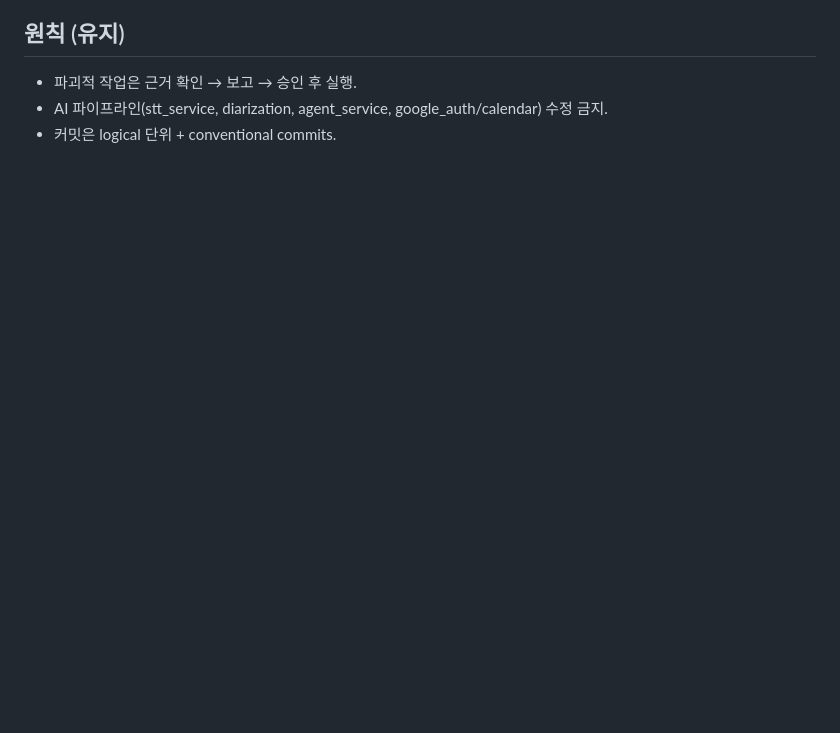
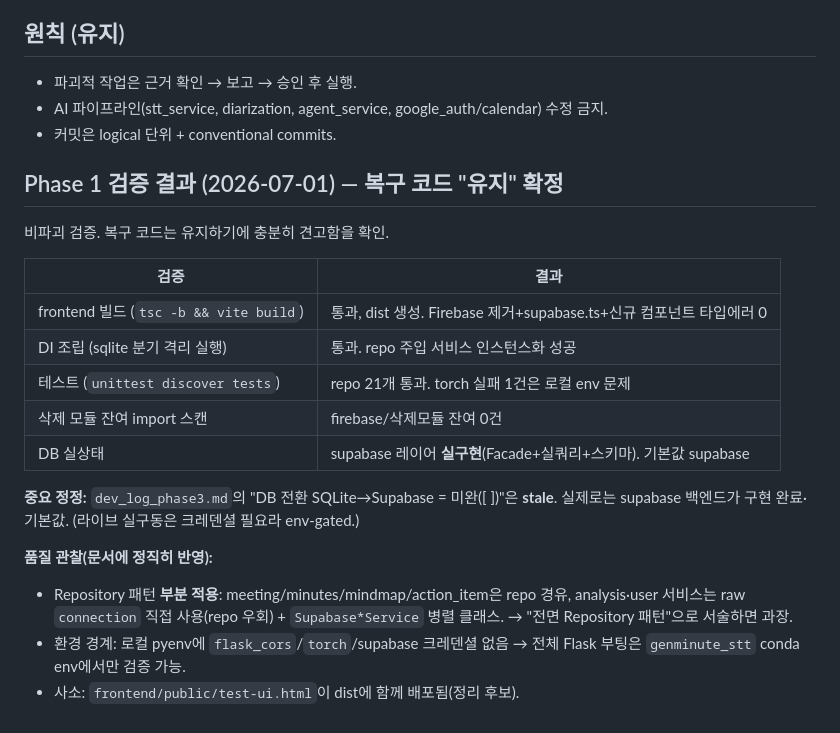
Before and after one commit to Welshcorki/Genminute, a Markdown page: docs/development/cleanup_handoff.md, the part around the change. GitHub-like rendering; blank space fills up the shorter version.

Commit message:
docs: Phase 1 품질 검토 결과 기록 (복구 코드 유지 확정)
빌드/DI/테스트/스캔/DB 실상태 검증 결과와 품질 관찰(Repository 부분 적용,
dev_log_phase3의 DB 전환 미완 서술은 stale) 기록.

Co-Authored-By: Claude Opus 4.8 <noreply@anthropic.com>

```diff
--- a/docs/development/cleanup_handoff.md
+++ b/docs/development/cleanup_handoff.md
@@ -58,3 +58,26 @@
 - 파괴적 작업은 근거 확인 → 보고 → 승인 후 실행.
 - AI 파이프라인(stt_service, diarization, agent_service, google_auth/calendar) 수정 금지.
 - 커밋은 logical 단위 + conventional commits.
+
+## Phase 1 검증 결과 (2026-07-01) — 복구 코드 "유지" 확정
+
+비파괴 검증. 복구 코드는 유지하기에 충분히 견고함을 확인.
+
+| 검증 | 결과 |
+|---|---|
+| frontend 빌드 (`tsc -b && vite build`) | 통과, dist 생성. Firebase 제거+supabase.ts+신규 컴포넌트 타입에러 0 |
+| DI 조립 (sqlite 분기 격리 실행) | 통과. repo 주입 서비스 인스턴스화 성공 |
+| 테스트 (`unittest discover tests`) | repo 21개 통과. torch 실패 1건은 로컬 env 문제 |
+| 삭제 모듈 잔여 import 스캔 | firebase/삭제모듈 잔여 0건 |
+| DB 실상태 | supabase 레이어 **실구현**(Facade+실쿼리+스키마). 기본값 supabase |
+
+**중요 정정:** `dev_log_phase3.md`의 "DB 전환 SQLite→Supabase = 미완([ ])"은 **stale**.
+실제로는 supabase 백엔드가 구현 완료·기본값. (라이브 실구동은 크레덴셜 필요라 env-gated.)
+
+**품질 관찰(문서에 정직히 반영):**
+- Repository 패턴 **부분 적용**: meeting/minutes/mindmap/action_item은 repo 경유,
+  analysis·user 서비스는 raw `connection` 직접 사용(repo 우회) + `Supabase*Service` 병렬 클래스.
+  → "전면 Repository 패턴"으로 서술하면 과장.
+- 환경 경계: 로컬 pyenv에 `flask_cors`/`torch`/supabase 크레덴셜 없음 → 전체 Flask 부팅은
+  `genminute_stt` conda env에서만 검증 가능.
+- 사소: `frontend/public/test-ui.html`이 dist에 함께 배포됨(정리 후보).
```
